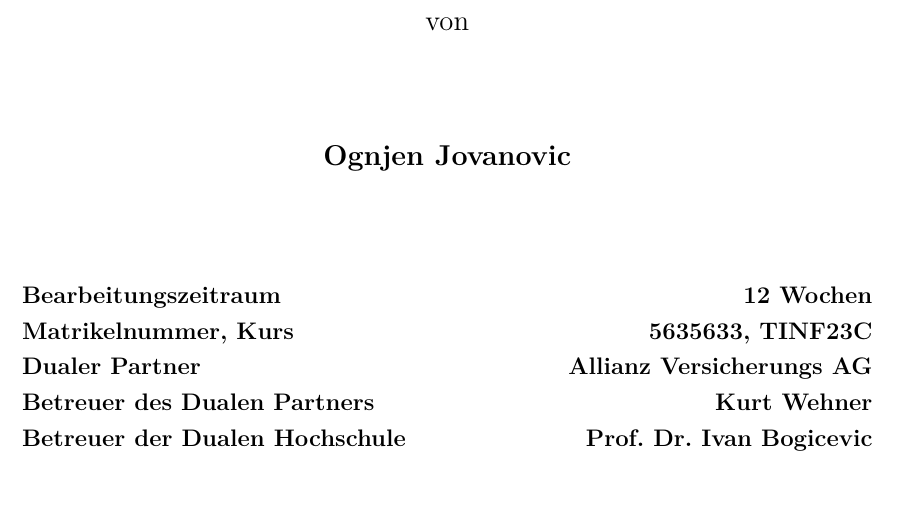
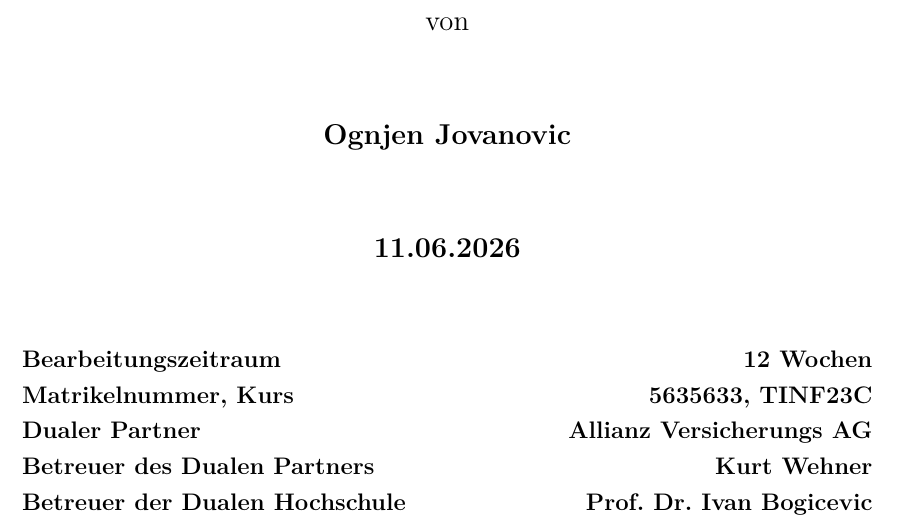
Before and after one commit to MrJOgi/bachelorarbeit, a LaTeX document (main.tex, which reads report/00_coverpage.tex): part of page 1 of 11, cut so that both start at the same text, the shorter picture padded with empty space. Compiled offline with pdfLaTeX.

Commit message:
feat: added submission date to the cover page

```diff
--- a/report/00_coverpage.tex
+++ b/report/00_coverpage.tex
@@ -22,7 +22,9 @@
 
-    {\large von}\\[1.75cm]
+    {\large von}\\[1.375cm]
 
-    {\large \textbf{Ognjen Jovanovic}}\\[0.3cm]
+    {\large \textbf{Ognjen Jovanovic}}\\[1.375cm]
+
+    {\large \textbf{11.06.2026}}\\[1.375cm]
 
     \vfill
 
```
Also changed, not shown: report/00_coverpage.tex (6 more changed lines).
